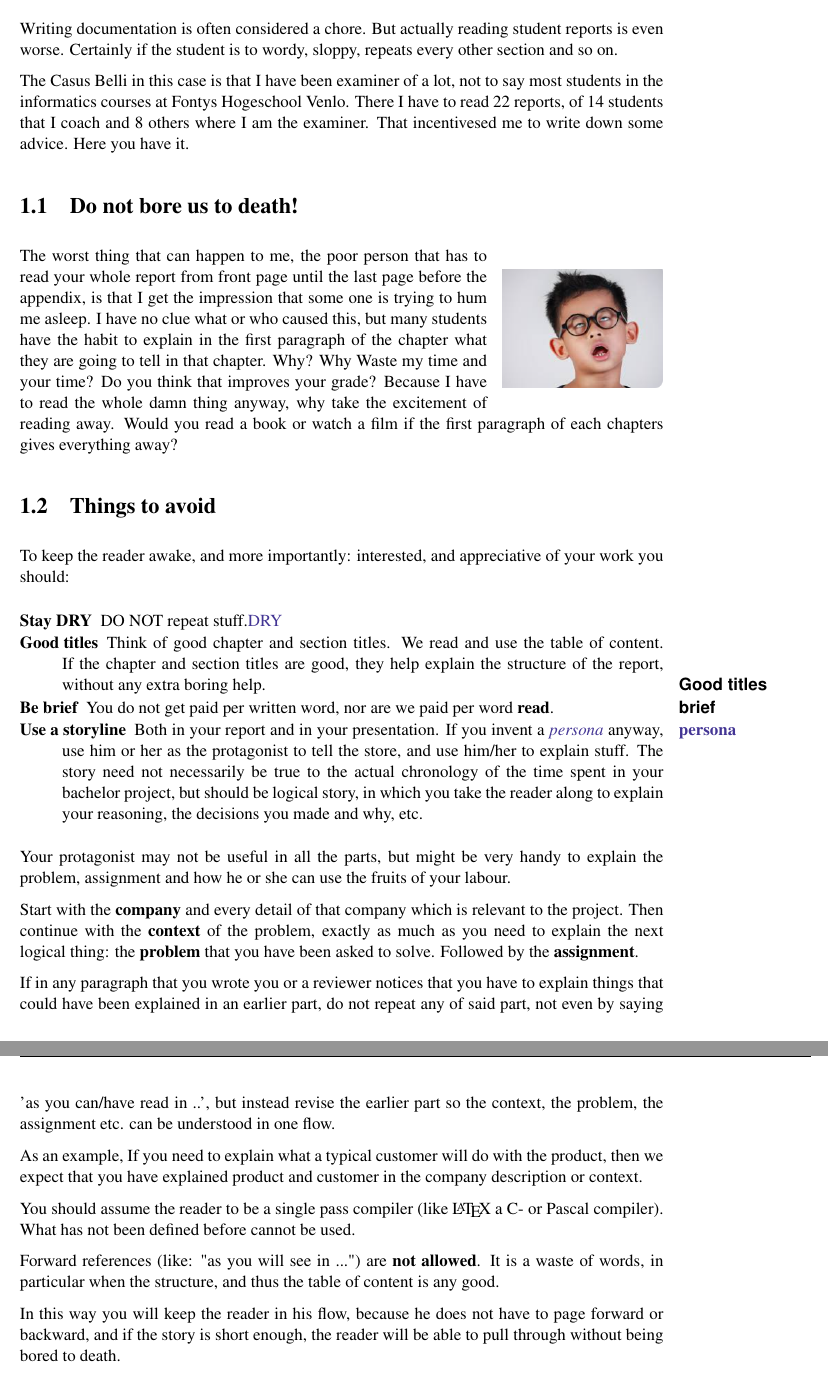
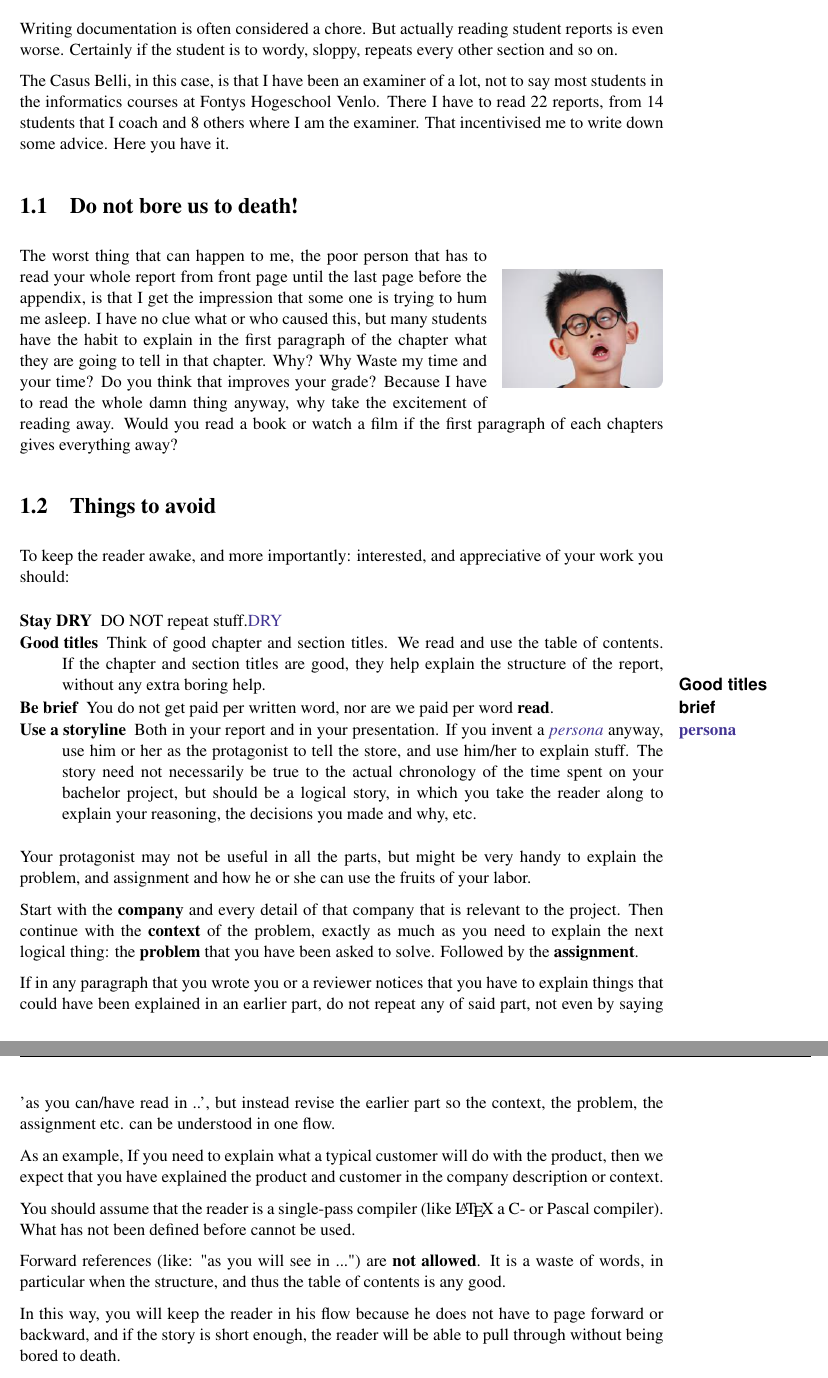
Before and after one commit to homberghp/bachelor_thesis_tips, a LaTeX thesis (main.tex, which reads chapters/ch01_intro.tex): two parts of pages 12 and 13 of 45, joined at a grey line, cut so that both start at the same text. Compiled offline with pdfLaTeX.

Commit message:
grammar correction with grammarly on overleaf

```diff
--- a/chapters/ch01_intro.tex
+++ b/chapters/ch01_intro.tex
@@ -13,10 +13,10 @@
 Writing documentation is often considered a chore. But actually reading student reports is even worse.
 Certainly if the student is to wordy, sloppy, repeats every other section and so on.
 
-The Casus Belli in this case is that I have been examiner of a lot,
+The Casus Belli, in this case, is that I have been an examiner of a lot,
 not to say most students in the informatics courses at Fontys
-Hogeschool Venlo. There I have to read 22 reports, of 14 students that
-I coach and 8 others where I am the examiner. That incentivesed me to
+Hogeschool Venlo. There I have to read 22 reports, from 14 students that
+I coach and 8 others where I am the examiner. That incentivised me to
 write down some advice. Here you have it.
 
 \section{Do not bore us to death!}
@@ -41,7 +41,7 @@ To keep the reader awake, and more importantly: interested, and appreciative of
 \begin{Description}
 \item[Stay DRY] DO NOT repeat stuff.\gls{DRY}
 \item[Good titles] Think of good chapter and section titles. We read
-  and use the table of content. If the chapter and section titles are
+  and use the table of contents. If the chapter and section titles are
   good, they help explain the structure of the report, without any
   extra boring help.\Margin{Good titles}
 \item[Be brief] You do not get paid per written word, nor are we paid per word \textbf{read}.\Margin{brief}
@@ -49,16 +49,16 @@ To keep the reader awake, and more importantly: interested, and appreciative of
   presentation. If you invent a \define{\gls{persona}} anyway, use him or her as the
   protagonist to tell the store, and use him/her to explain stuff.
 The story need not necessarily be true to the actual chronology of the
-time spent in your bachelor project, but should be logical story, in
+time spent on your bachelor project, but should be a logical story, in
 which you take the reader along to explain your reasoning, the
 decisions you made and why, etc.
 \end{Description}
 
 Your protagonist may not be useful in all the parts, but might be very
-handy to explain the problem, assignment and how he or she can use the
-fruits of your labour.
+handy to explain the problem, and assignment and how he or she can use the
+fruits of your labor.
 
-Start with the \textbf{company} and every detail of that company which is relevant to the project.
+Start with the \textbf{company} and every detail of that company that is relevant to the project.
 Then continue with the \textbf{context} of the problem, exactly as
 much as you need to explain the next logical thing: the
 \textbf{problem} that you have been asked to solve. Followed by the
@@ -72,18 +72,18 @@ context, the problem, the assignment etc. can be understood in one
 flow.
 
 As an example, If you need to explain what a typical customer will do
-with the product, then we expect that you have explained product and
+with the product, then we expect that you have explained the product and
 customer in the company description or context.
 
-You should assume the reader to be a single pass compiler (like
+You should assume that the reader is a single-pass compiler (like
 \LaTeX\ a C- or Pascal compiler). What has not been defined before
 cannot be used.
 
 Forward references (like: "as you will see in ...") are \textbf{not
   allowed}. It is a waste of words, in particular when the structure,
-and thus the table of content is any good.
+and thus the table of contents is any good.
 
-In this way you will keep the reader in his flow, because he does not
+In this way, you will keep the reader in his flow because he does not
 have to page forward or backward, and if the story is short enough,
 the reader will be able to pull through without being bored to death.
 
```
Also changed, not shown: docs/main.pdf, chapters/ch01_intro.tex (16 more changed lines).
